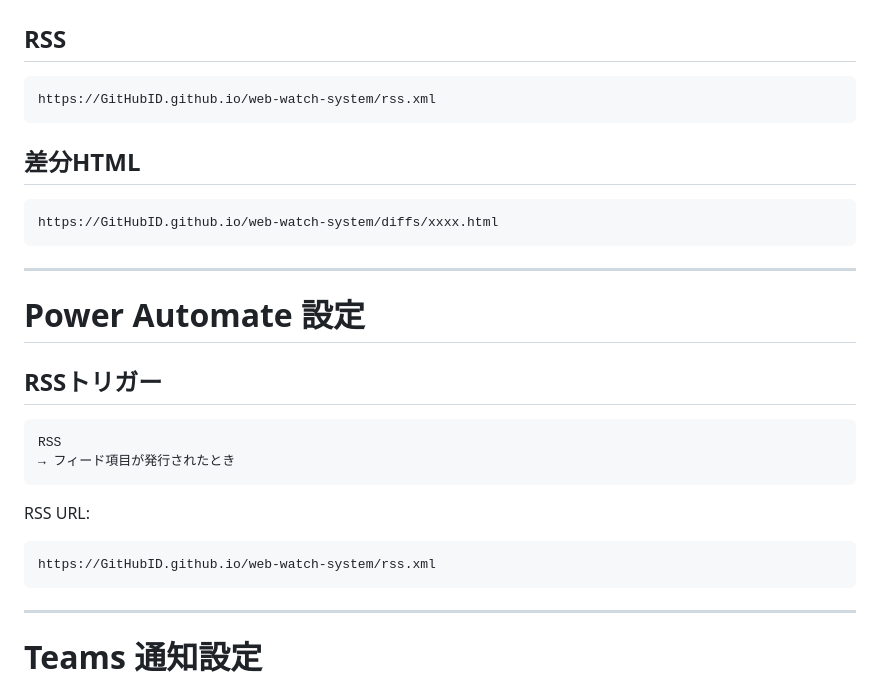
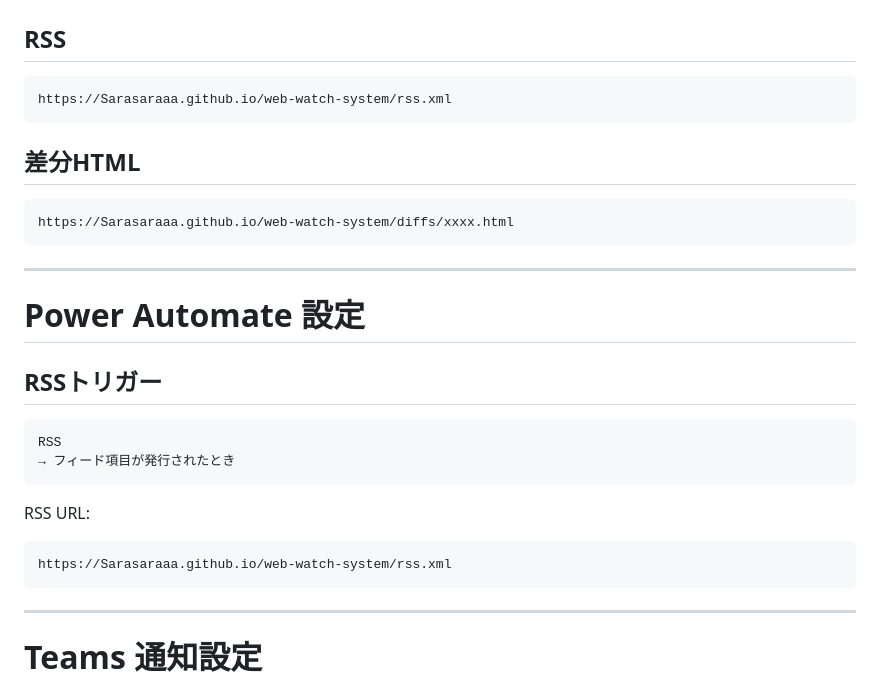
Before and after one commit to Sarasaraaa/web-watch-system, a Markdown page: README.md, the part around one of its changes. Rendered like a GitHub page.

````diff
--- a/README.md
+++ b/README.md
@@ -197,13 +197,13 @@ Settings
 ## RSS
 
 ```text
-https://GitHubID.github.io/web-watch-system/rss.xml
+https://Sarasaraaa.github.io/web-watch-system/rss.xml
 ```
 
 ## 差分HTML
 
 ```text
-https://GitHubID.github.io/web-watch-system/diffs/xxxx.html
+https://Sarasaraaa.github.io/web-watch-system/diffs/xxxx.html
 ```
 
 ---
@@ -220,7 +220,7 @@ RSS
 RSS URL:
 
 ```text
-https://GitHubID.github.io/web-watch-system/rss.xml
+https://Sarasaraaa.github.io/web-watch-system/rss.xml
 ```
 
 ---
````
Also changed, not shown: other parts of README.md (+0 -39 lines).
